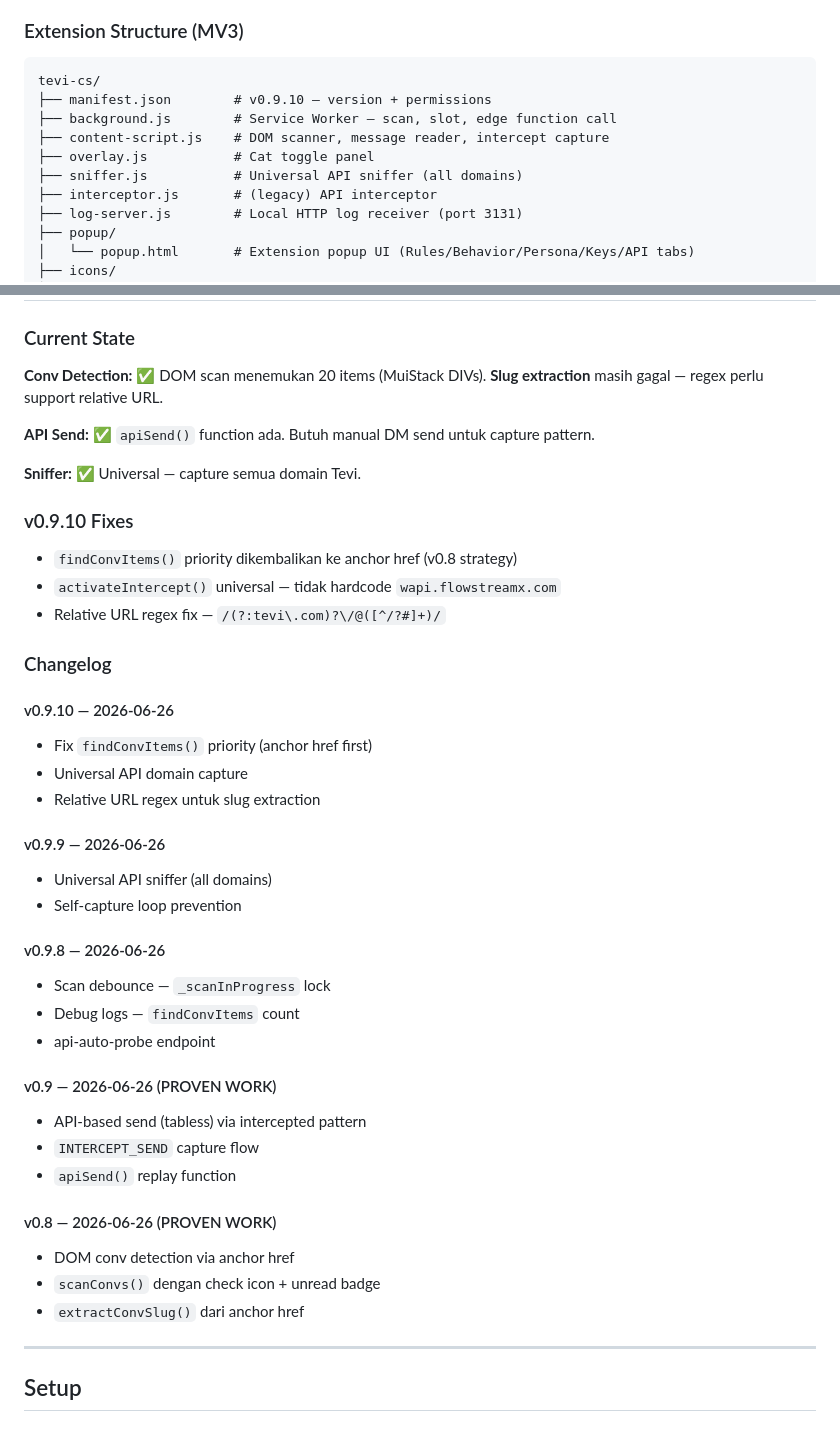
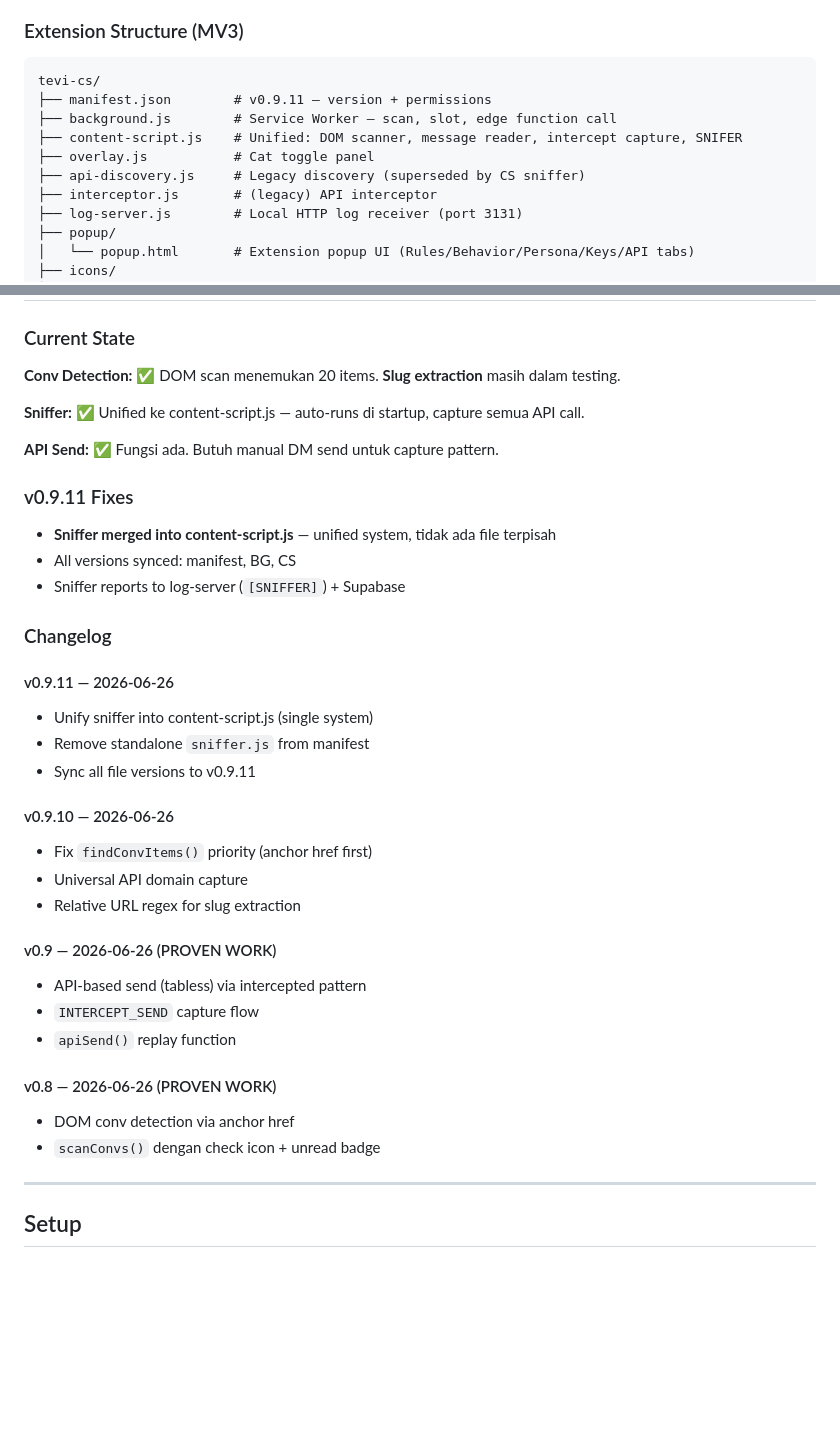
Before and after one commit to DeoVatta/babyval-extension, a Markdown page: tevi-cs/README.md, 2 parts joined by grey strips. Drawn GitHub-style; blank space fills up the shorter version.

Commit message:
docs(tevi-cs): update README to v0.9.11 status

````diff
--- a/tevi-cs/README.md
+++ b/tevi-cs/README.md
@@ -24,11 +24,11 @@ Bot scan semua DM masuk yang belum dibalas, terus balas pakai AI (persona: "Suki
 
 ```
 tevi-cs/
-├── manifest.json        # v0.9.10 — version + permissions
+├── manifest.json        # v0.9.11 — version + permissions
 ├── background.js        # Service Worker — scan, slot, edge function call
-├── content-script.js    # DOM scanner, message reader, intercept capture
+├── content-script.js    # Unified: DOM scanner, message reader, intercept capture, SNIFER
 ├── overlay.js           # Cat toggle panel
-├── sniffer.js           # Universal API sniffer (all domains)
+├── api-discovery.js     # Legacy discovery (superseded by CS sniffer)
 ├── interceptor.js       # (legacy) API interceptor
 ├── log-server.js        # Local HTTP log receiver (port 3131)
 ├── popup/
@@ -305,32 +305,28 @@ Kalau mau VCS bisa bayar di babyval.com
 
 ### Current State
 
-**Conv Detection:** ✅ DOM scan menemukan 20 items (MuiStack DIVs). **Slug extraction** masih gagal — regex perlu support relative URL.
+**Conv Detection:** ✅ DOM scan menemukan 20 items. **Slug extraction** masih dalam testing.
 
-**API Send:** ✅ `apiSend()` function ada. Butuh manual DM send untuk capture pattern.
+**Sniffer:** ✅ Unified ke content-script.js — auto-runs di startup, capture semua API call.
 
-**Sniffer:** ✅ Universal — capture semua domain Tevi.
+**API Send:** ✅ Fungsi ada. Butuh manual DM send untuk capture pattern.
 
-### v0.9.10 Fixes
-- `findConvItems()` priority dikembalikan ke anchor href (v0.8 strategy)
-- `activateIntercept()` universal — tidak hardcode `wapi.flowstreamx.com`
-- Relative URL regex fix — `/(?:tevi\.com)?\/@([^/?#]+)/`
+### v0.9.11 Fixes
+- **Sniffer merged into content-script.js** — unified system, tidak ada file terpisah
+- All versions synced: manifest, BG, CS
+- Sniffer reports to log-server (`[SNIFFER]`) + Supabase
 
 ### Changelog
+
+#### v0.9.11 — 2026-06-26
+- Unify sniffer into content-script.js (single system)
+- Remove standalone `sniffer.js` from manifest
+- Sync all file versions to v0.9.11
 
 #### v0.9.10 — 2026-06-26
 - Fix `findConvItems()` priority (anchor href first)
 - Universal API domain capture
-- Relative URL regex untuk slug extraction
-
-#### v0.9.9 — 2026-06-26
-- Universal API sniffer (all domains)
-- Self-capture loop prevention
-
-#### v0.9.8 — 2026-06-26
-- Scan debounce — `_scanInProgress` lock
-- Debug logs — `findConvItems` count
-- api-auto-probe endpoint
+- Relative URL regex for slug extraction
 
 #### v0.9 — 2026-06-26 (PROVEN WORK)
 - API-based send (tabless) via intercepted pattern
@@ -340,7 +336,6 @@ Kalau mau VCS bisa bayar di babyval.com
 #### v0.8 — 2026-06-26 (PROVEN WORK)
 - DOM conv detection via anchor href
 - `scanConvs()` dengan check icon + unread badge
-- `extractConvSlug()` dari anchor href
 
 ---
 
````
Also changed, not shown: other parts of tevi-cs/README.md (+1 -1 lines).
